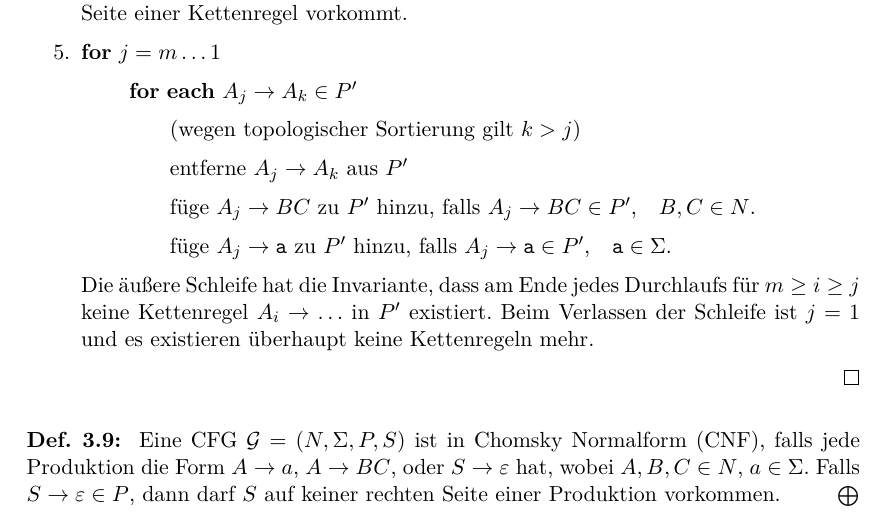
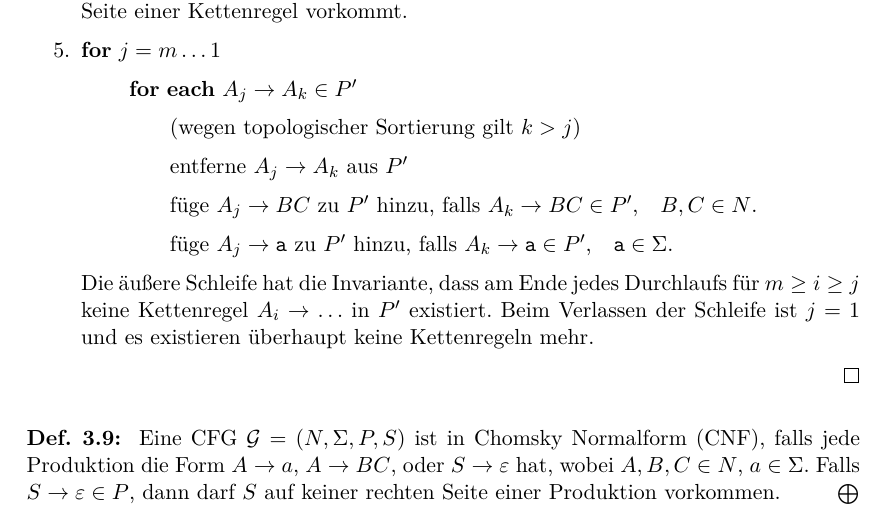
Before and after one commit to proglang/Informatik-III-Theoretische-Informatik, a LaTeX document (Info_3_Skript_WS2016-17.tex, which reads 3-Grammatiken_und_kontextfreie_Sprachen.tex): part of page 46 of 58, cut so that both start at the same text. Compiled offline with pdfLaTeX.

Commit message:
Fix a typo in algorithm UNIT

```diff
--- a/3-Grammatiken_und_kontextfreie_Sprachen.tex
+++ b/3-Grammatiken_und_kontextfreie_Sprachen.tex
@@ -578,8 +578,8 @@ Aus dem Beweis ergibt sich der folgende Algorithmus zur Berechnung von $\bigcup_
       \begin{itemize}
       \item[] (wegen topologischer Sortierung gilt $k > j$)
       \item[] entferne $A_j \to A_k$ aus $P'$
-      \item[] füge $A_j \to BC$ zu $P'$ hinzu, falls $A_j \to BC \in P'$,\quad $B,C \in N$.
-      \item[] füge $A_j \to \mathtt{a}$ zu $P'$ hinzu, falls $A_j \to \mathtt{a} \in P'$,\quad $\mathtt{a} \in \Sigma$.
+      \item[] füge $A_j \to BC$ zu $P'$ hinzu, falls $A_k \to BC \in P'$,\quad $B,C \in N$.
+      \item[] füge $A_j \to \mathtt{a}$ zu $P'$ hinzu, falls $A_k \to \mathtt{a} \in P'$,\quad $\mathtt{a} \in \Sigma$.
       \end{itemize}
     \end{itemize}
     Die äußere Schleife hat die Invariante, dass am Ende jedes Durchlaufs für $m \ge i \ge j$ keine Kettenregel $A_i \to \ldots$ in $P'$ existiert.
```
